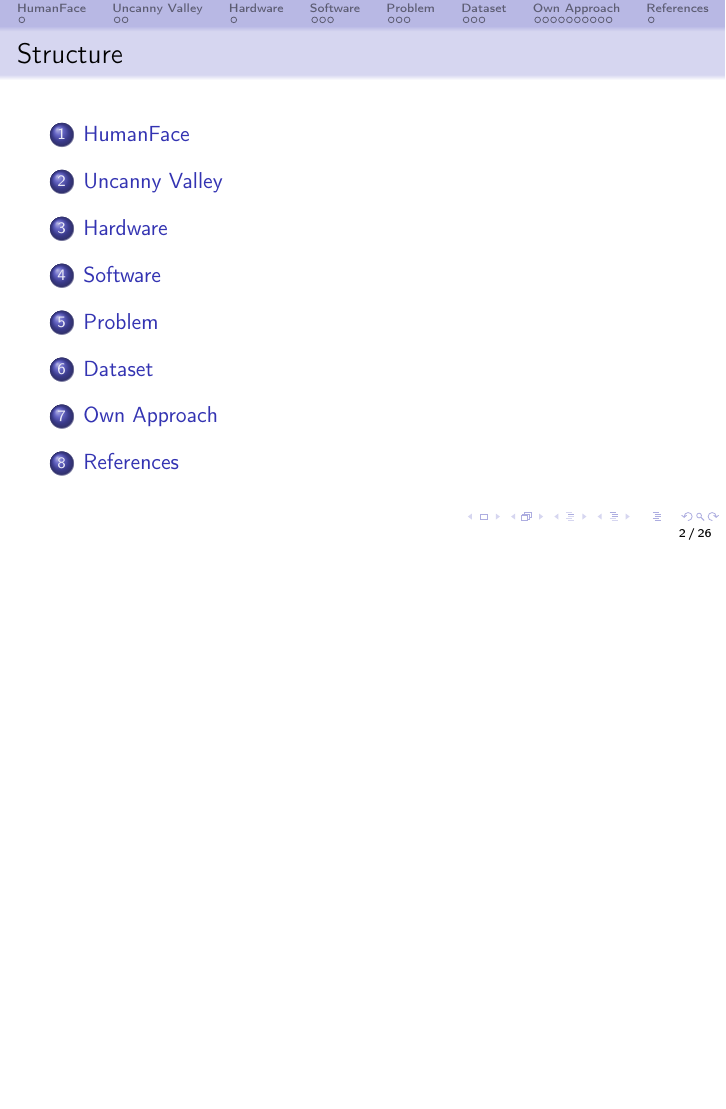
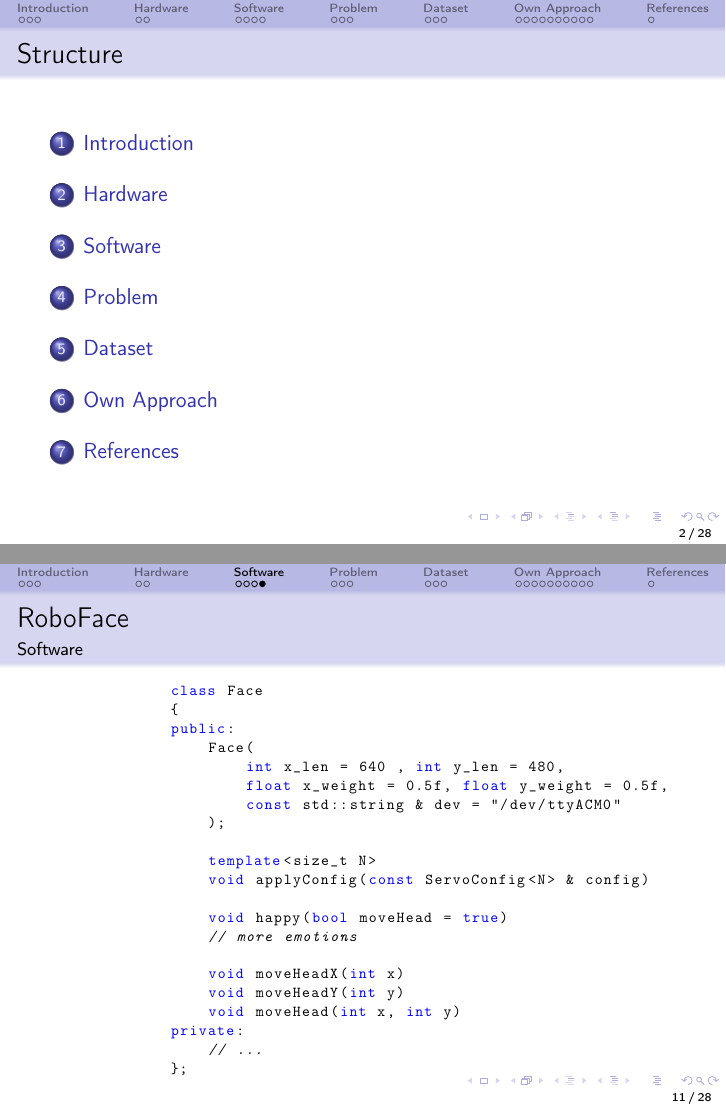
Before and after one commit to LetiP/RoboFace, LaTeX slides (presentation/robot.tex): page 2 of 26 before the commit and pages 2 and 11 of 28 after it, the two joined at a grey line, the shorter picture padded with empty space. Compiled offline with pdfLaTeX.

Commit message:
updated presentation

```diff
--- a/presentation/robot.tex
+++ b/presentation/robot.tex
@@ -104,7 +104,35 @@
     \end{adjustbox}
 }
 
-\section{HumanFace}
+\defverbatim[colored]\lstFaceBackend{
+    \begin{adjustbox}{max size={\textwidth}{\textheight}}
+        \begin{lstlisting}[language=C++,basicstyle=\ttfamily,keywordstyle=\color{blue}]
+            class Face
+            {
+            public:
+                Face(
+                    int x_len = 640 , int y_len = 480,
+                    float x_weight = 0.5f, float y_weight = 0.5f,
+                    const std::string & dev = "/dev/ttyACM0"
+                );
+
+                template<size_t N>
+                void applyConfig(const ServoConfig<N> & config)
+
+                void happy(bool moveHead = true)
+                // more emotions
+
+                void moveHeadX(int x)
+                void moveHeadY(int y)
+                void moveHead(int x, int y)
+            private:
+                // ...
+            };
+        \end{lstlisting}
+    \end{adjustbox}
+}
+
+\section{Introduction}
 \begin{frame}{HumanFace}
 	\begin{figure}
 		\centering
@@ -113,7 +141,6 @@
 	\end{figure}
 \end{frame}
 
-\section{Uncanny Valley}
 \begin{frame}{Uncanny Valley}
 	\begin{figure}
 		\centering
@@ -152,6 +190,10 @@
 
 \begin{frame}{RoboFace}{Software}
     \lstServoConstraints
+\end{frame}
+
+\begin{frame}{RoboFace}{Software}
+    \lstFaceBackend
 \end{frame}
 
 \section{Problem}
```
Also changed, not shown: presentation/figures/RoboFaceBack.jpg (added), presentation/figures/RoboFaceNeutral.jpg (added), presentation/robot.tex (15 more changed lines), 6 other files.
